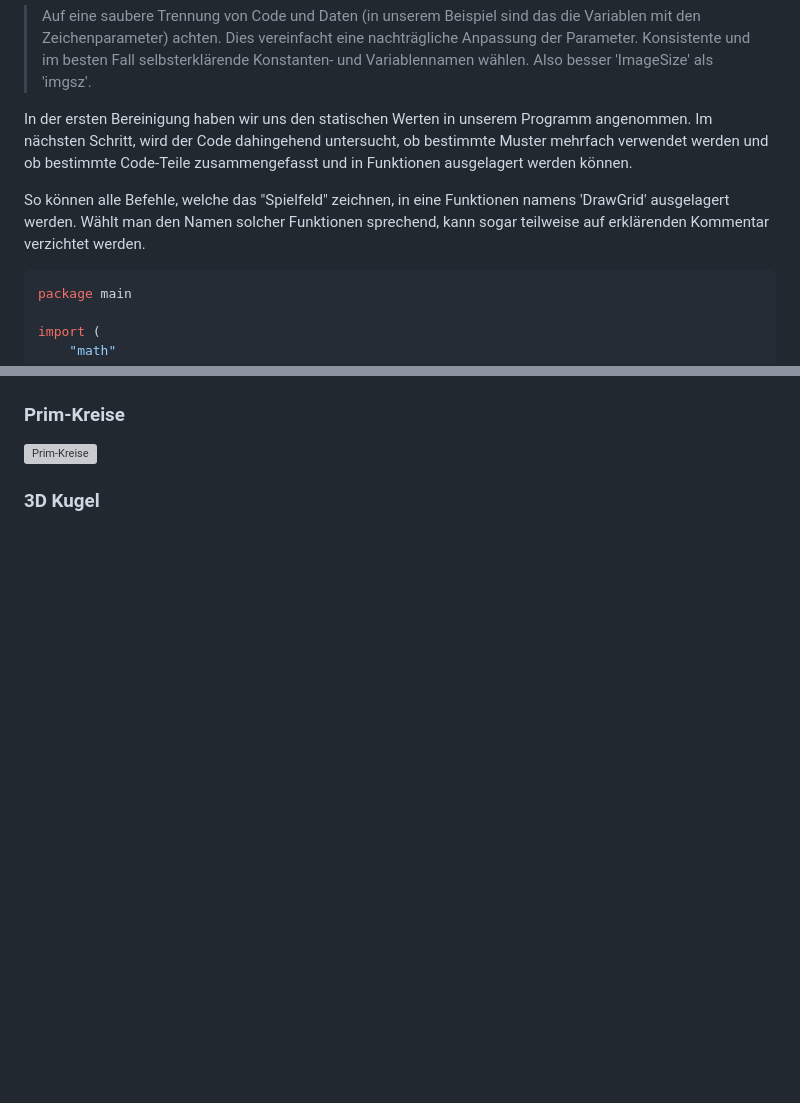
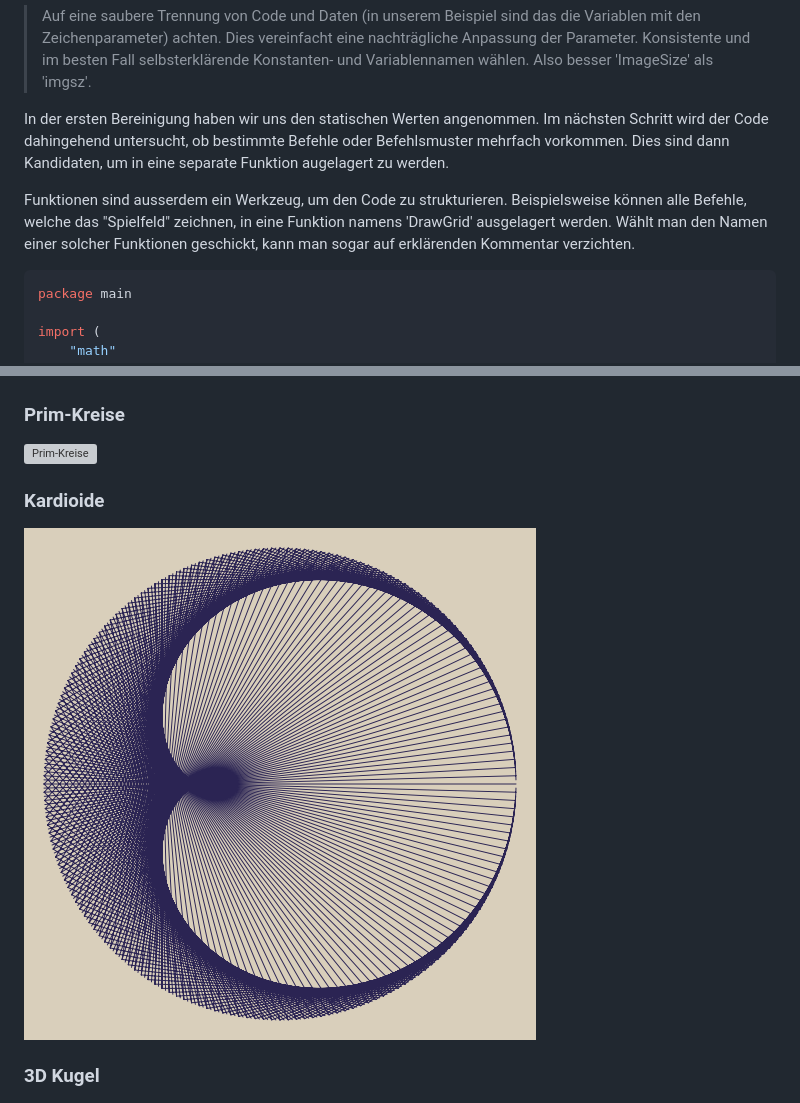
Before and after one commit to stefan-muehlebach/gg, a Markdown page: excercises/README.md, 2 parts joined by grey strips. Rendered like a GitHub page; pictures changed too: excercises/fadengraphik.png; blank space fills up the shorter version; grey boxes are pictures that could not be loaded.

````diff
--- a/excercises/README.md
+++ b/excercises/README.md
@@ -138,14 +138,16 @@ Halten wir also fest:
 > Konsistente und im besten Fall selbsterklärende Konstanten- und
 > Variablennamen wählen. Also besser 'ImageSize' als 'imgsz'.
 
-In der ersten Bereinigung haben wir uns den statischen Werten in unserem
-Programm angenommen. Im nächsten Schritt, wird der Code dahingehend untersucht,
-ob bestimmte Muster mehrfach verwendet werden und ob bestimmte Code-Teile
-zusammengefasst und in Funktionen ausgelagert werden können.
+In der ersten Bereinigung haben wir uns den statischen Werten angenommen.
+Im nächsten Schritt wird der Code dahingehend untersucht,
+ob bestimmte Befehle oder Befehlsmuster mehrfach vorkommen. Dies sind dann
+Kandidaten, um in eine separate Funktion augelagert zu werden.
 
-So können alle Befehle, welche das "Spielfeld" zeichnen, in eine Funktionen
-namens 'DrawGrid' ausgelagert werden. Wählt man den Namen solcher Funktionen
-sprechend, kann sogar teilweise auf erklärenden Kommentar verzichtet werden.
+Funktionen sind ausserdem ein Werkzeug, um den Code zu strukturieren.
+Beispielsweise können alle Befehle, welche das "Spielfeld" zeichnen, in
+eine Funktion namens 'DrawGrid' ausgelagert werden. Wählt man den Namen
+einer solcher Funktionen geschickt, kann man sogar auf erklärenden Kommentar
+verzichten.
 
 ```go
 package main
@@ -279,6 +281,10 @@ werden kann.
 
 ![Prim-Kreise](divided-circle.png)
 
+### Kardioide
+
+![Kardioide](fadengraphik.png)
+
 ### 3D Kugel
 
 ![3D Kugel](graph.png)
````
Also changed, not shown: other parts of excercises/README.md (+0 -73 lines), 1 other file.
